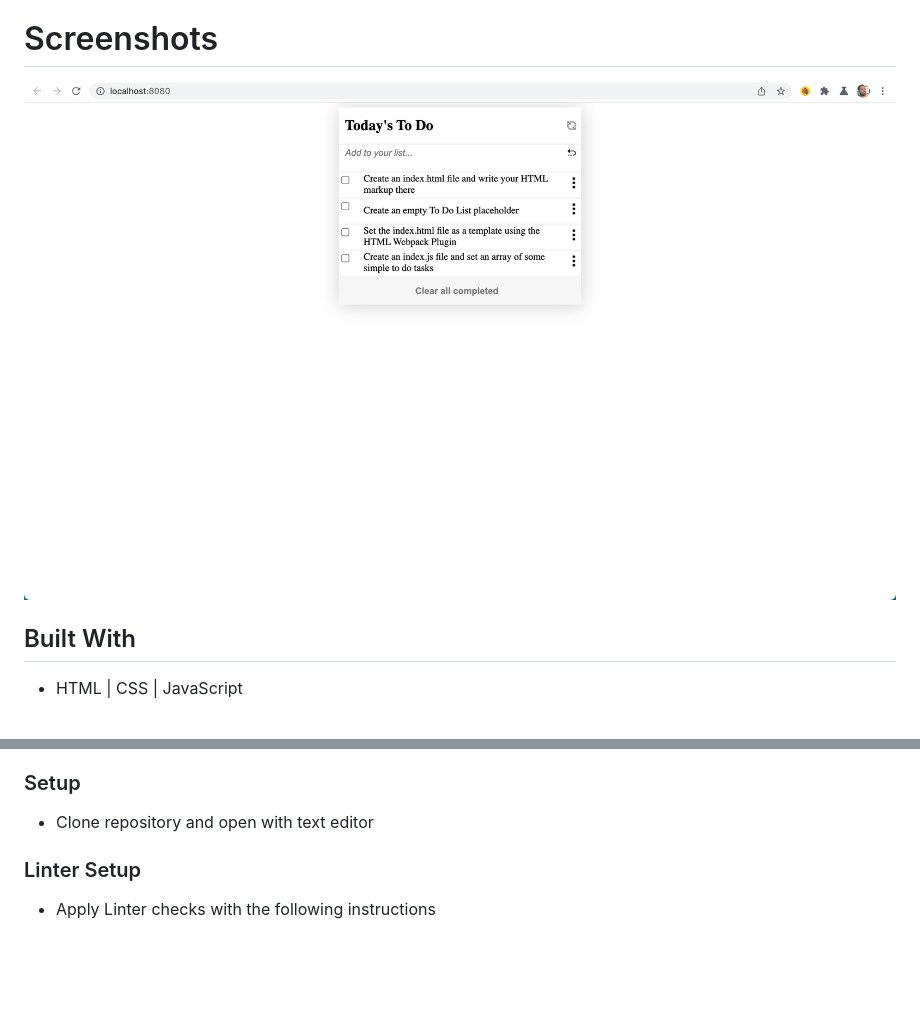
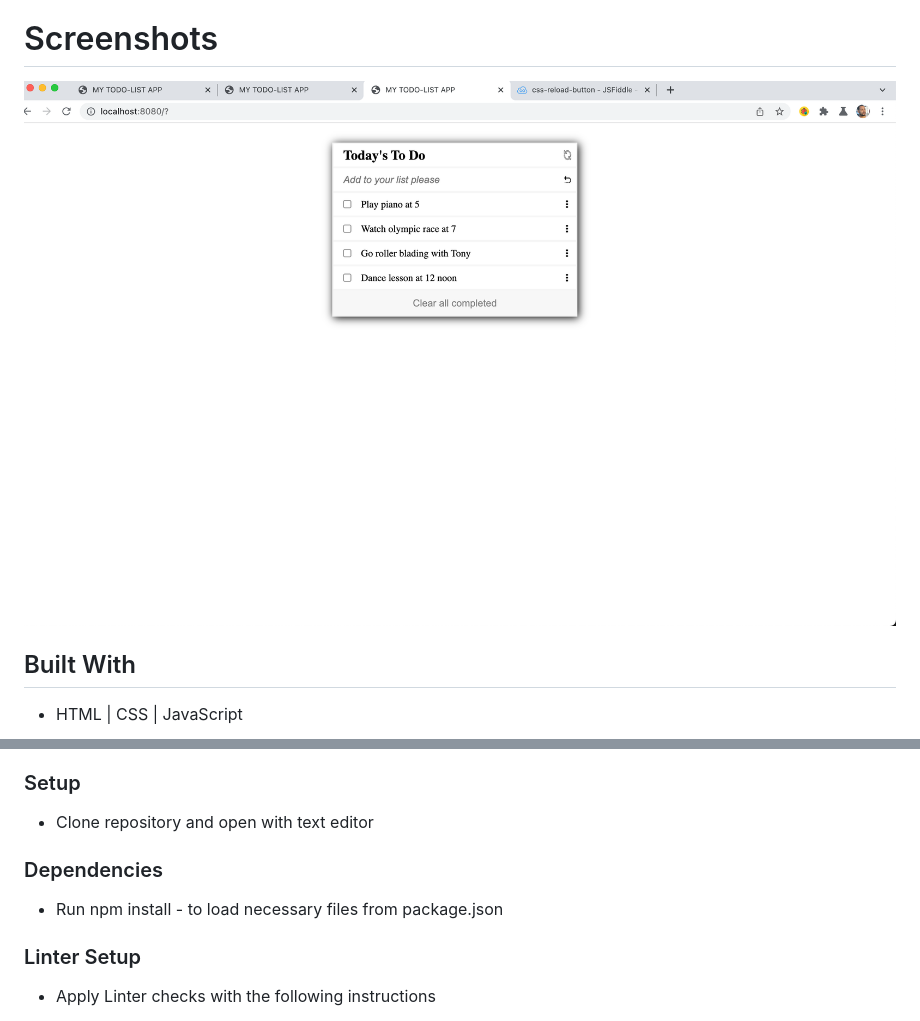
Before and after one commit to steveWDamesJr/ToDo-list-application, a Markdown page: README.md, 2 parts joined by grey strips. Rendered like a GitHub page; pictures changed too: images/Todo-app.png (added), images/todo-struc.png (deleted); blank space fills up the shorter version.

Commit message:
Update styles, script, and README

```diff
--- a/README.md
+++ b/README.md
@@ -9,7 +9,7 @@
 Additional description about the project and its features.
 
 # Screenshots
-![ToDo-APP](./images/todo-struc.png)
+![ToDo-APP](./images/Todo-app.png)
 
 
 ## Built With
@@ -27,6 +27,9 @@ To get a local copy up and running follow these simple example steps.
 
 ### Setup
 - Clone repository and open with text editor
+
+### Dependencies
+- Run npm install - to load necessary files from package.json
 
 ### Linter Setup
 - Apply Linter checks with the following instructions
```
Also changed, not shown: 4 other files.
